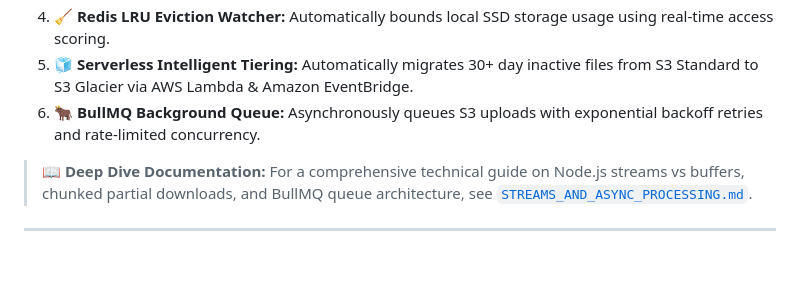
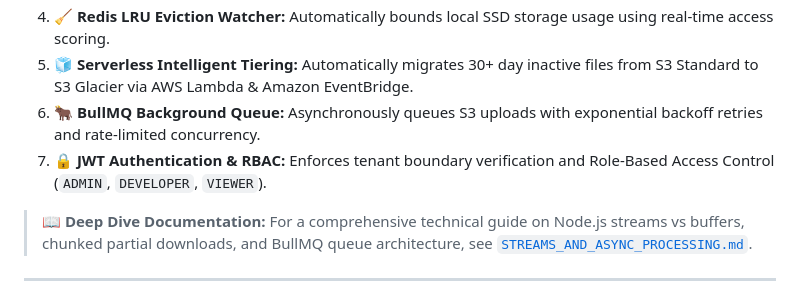
Before and after one commit to vinay020606/CloudVault, a Markdown page: README.md, the part around the change. GitHub-like rendering; blank space fills up the shorter version.

Commit message:
docs: update README and STREAMS_AND_ASYNC_PROCESSING.md with Auth and RBAC

```diff
--- a/README.md
+++ b/README.md
@@ -22,6 +22,7 @@ In cloud architectures, querying AWS S3 directly introduces **180ms+ network lat
 4. **🧹 Redis LRU Eviction Watcher:** Automatically bounds local SSD storage usage using real-time access scoring.
 5. **🧊 Serverless Intelligent Tiering:** Automatically migrates 30+ day inactive files from S3 Standard to S3 Glacier via AWS Lambda & Amazon EventBridge.
 6. **🐂 BullMQ Background Queue:** Asynchronously queues S3 uploads with exponential backoff retries and rate-limited concurrency.
+7. **🔒 JWT Authentication & RBAC:** Enforces tenant boundary verification and Role-Based Access Control (`ADMIN`, `DEVELOPER`, `VIEWER`).
 
 > 📖 **Deep Dive Documentation:** For a comprehensive technical guide on Node.js streams vs buffers, chunked partial downloads, and BullMQ queue architecture, see [`STREAMS_AND_ASYNC_PROCESSING.md`](file:///c:/Users/jvina/Downloads/CloudVault-main/STREAMS_AND_ASYNC_PROCESSING.md).
 
```
Also changed, not shown: STREAMS_AND_ASYNC_PROCESSING.md (+18 -2 lines).
